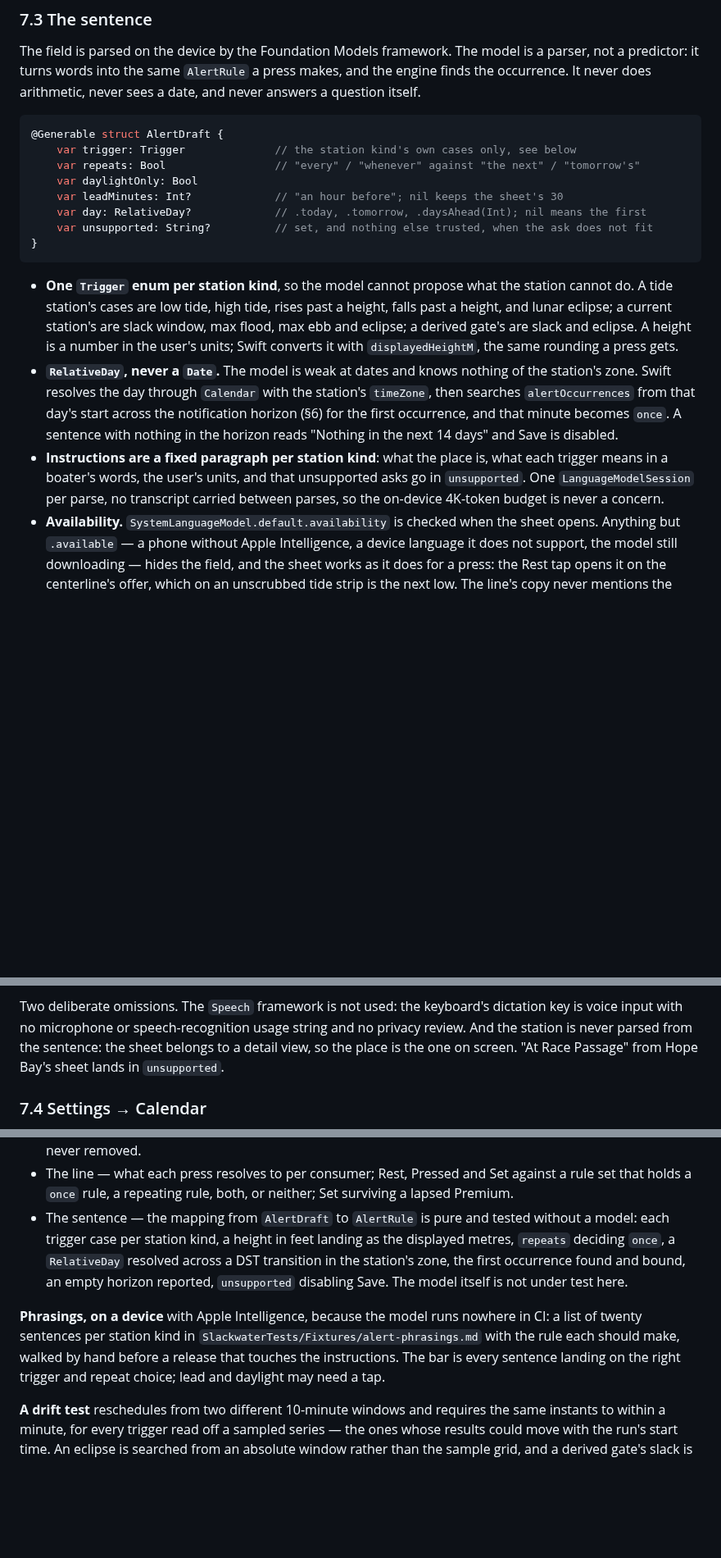
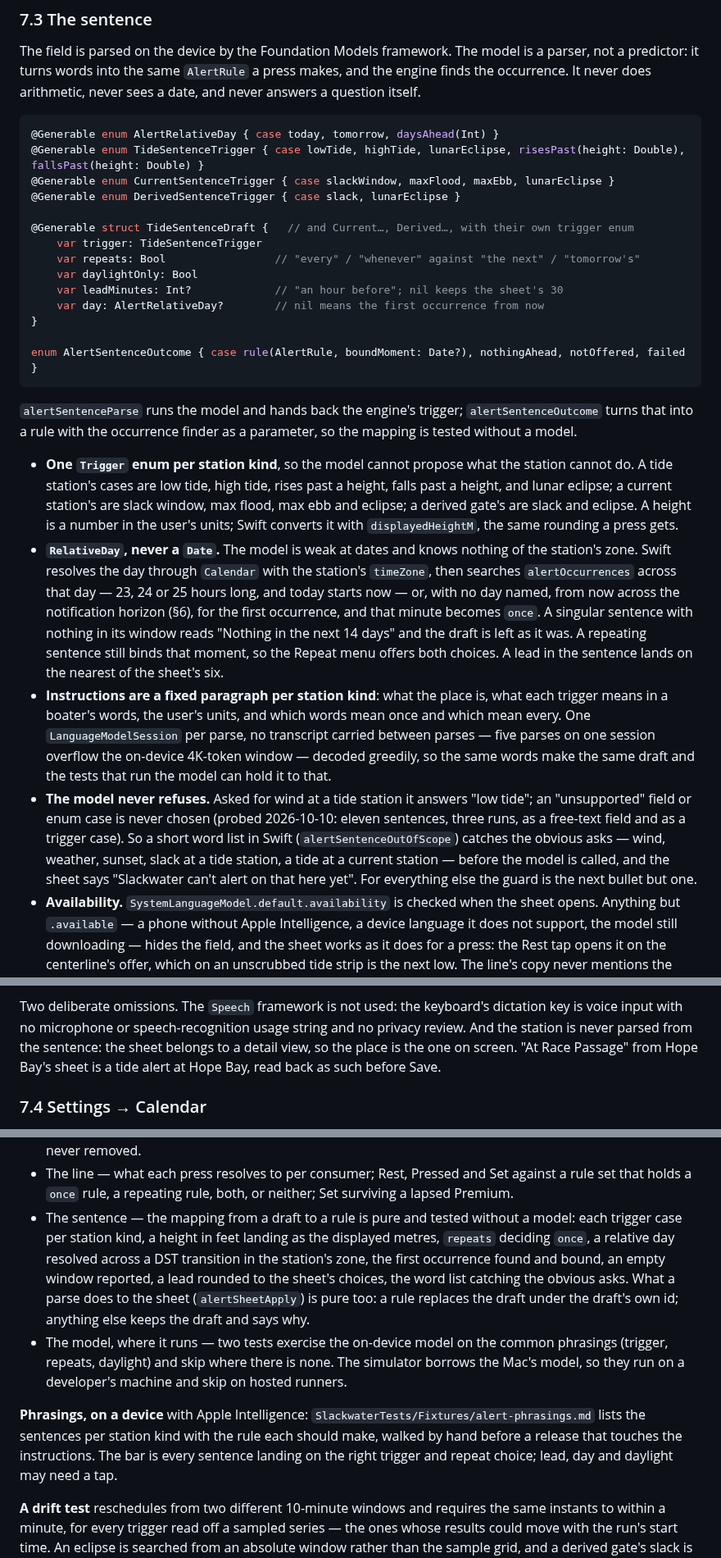
Before and after one commit to openwatersio/slackwater-ios, a Markdown page: docs/alerts.md, 3 parts joined by grey strips. Shown at 82% size. Rendered like a GitHub page; blank space fills up the shorter version.

Commit message:
Describe the sentence field as built
The spec's unsupported field is gone: the on-device model never chooses it, so a word list in Swift and the shown-before-save draft carry that duty, and the session decodes greedily so the same words make the same draft (docs/alerts.md §7.3).

Co-Authored-By: Claude Fable 5.1 <noreply@anthropic.com>

````diff
--- a/docs/alerts.md
+++ b/docs/alerts.md
@@ -445,15 +446,25 @@ a predictor: it turns words into the same `AlertRule` a press makes, and the eng
 occurrence. It never does arithmetic, never sees a date, and never answers a question itself.
 
 ```swift
-@Generable struct AlertDraft {
-    var trigger: Trigger              // the station kind's own cases only, see below
+@Generable enum AlertRelativeDay { case today, tomorrow, daysAhead(Int) }
+@Generable enum TideSentenceTrigger { case lowTide, highTide, lunarEclipse, risesPast(height: Double), fallsPast(height: Double) }
+@Generable enum CurrentSentenceTrigger { case slackWindow, maxFlood, maxEbb, lunarEclipse }
+@Generable enum DerivedSentenceTrigger { case slack, lunarEclipse }
+
+@Generable struct TideSentenceDraft {   // and Current…, Derived…, with their own trigger enum
+    var trigger: TideSentenceTrigger
     var repeats: Bool                 // "every" / "whenever" against "the next" / "tomorrow's"
     var daylightOnly: Bool
     var leadMinutes: Int?             // "an hour before"; nil keeps the sheet's 30
-    var day: RelativeDay?             // .today, .tomorrow, .daysAhead(Int); nil means the first
-    var unsupported: String?          // set, and nothing else trusted, when the ask does not fit
+    var day: AlertRelativeDay?        // nil means the first occurrence from now
 }
+
+enum AlertSentenceOutcome { case rule(AlertRule, boundMoment: Date?), nothingAhead, notOffered, failed }
 ```
+
+`alertSentenceParse` runs the model and hands back the engine's trigger; `alertSentenceOutcome`
+turns that into a rule with the occurrence finder as a parameter, so the mapping is tested
+without a model.
 
 - **One `Trigger` enum per station kind**, so the model cannot propose what the station cannot
   do. A tide station's cases are low tide, high tide, rises past a height, falls past a height,
@@ -462,13 +473,24 @@ occurrence. It never does arithmetic, never sees a date, and never answers a que
   it with `displayedHeightM`, the same rounding a press gets.
 - **`RelativeDay`, never a `Date`.** The model is weak at dates and knows nothing of the
   station's zone. Swift resolves the day through `Calendar` with the station's `timeZone`,
-  then searches `alertOccurrences` from that day's start across the notification horizon (§6)
-  for the first occurrence, and that minute becomes `once`. A sentence with nothing in the
-  horizon reads "Nothing in the next 14 days" and Save is disabled.
+  then searches `alertOccurrences` across that day — 23, 24 or 25 hours long, and today starts
+  now — or, with no day named, from now across the notification horizon (§6), for the first
+  occurrence, and that minute becomes `once`. A singular sentence with nothing in its window
+  reads "Nothing in the next 14 days" and the draft is left as it was. A repeating sentence still
+  binds that moment, so the Repeat menu offers both choices. A lead in the sentence lands on the
+  nearest of the sheet's six.
 - **Instructions are a fixed paragraph per station kind**: what the place is, what each trigger
-  means in a boater's words, the user's units, and that unsupported asks go in `unsupported`.
-  One `LanguageModelSession` per parse, no transcript carried between parses, so the on-device
-  4K-token budget is never a concern.
+  means in a boater's words, the user's units, and which words mean once and which mean every.
+  One `LanguageModelSession` per parse, no transcript carried between parses — five parses on one
+  session overflow the on-device 4K-token window — decoded greedily, so the same words make the
+  same draft and the tests that run the model can hold it to that.
+- **The model never refuses.** Asked for wind at a tide station it answers "low tide"; an
+  "unsupported" field or enum case is never chosen (probed 2026-10-10: eleven sentences, three
+  runs, as a free-text field and as a trigger case). So a short word list in Swift
+  (`alertSentenceOutOfScope`) catches the obvious asks — wind, weather, sunset, slack at a tide
+  station, a tide at a current station — before the model is called, and the sheet says
+  "Slackwater can't alert on that here yet". For everything else the guard is the next bullet
+  but one.
 - **Availability.** `SystemLanguageModel.default.availability` is checked when the sheet opens.
   Anything but `.available` — a phone without Apple Intelligence, a device language it does not
   support, the model still downloading — hides the field, and the sheet works as it does for a
@@ -486,7 +508,8 @@ occurrence. It never does arithmetic, never sees a date, and never answers a que
 Two deliberate omissions. The `Speech` framework is not used: the keyboard's dictation key is
 voice input with no microphone or speech-recognition usage string and no privacy review. And the
 station is never parsed from the sentence: the sheet belongs to a detail view, so the place is the
-one on screen. "At Race Passage" from Hope Bay's sheet lands in `unsupported`.
+one on screen. "At Race Passage" from Hope Bay's sheet is a tide alert at Hope Bay, read back as
+such before Save.
 
 ### 7.4 Settings → Calendar
 
@@ -580,16 +604,21 @@ No engine or Almanac version change.
   way is never removed.
 - The line — what each press resolves to per consumer; Rest, Pressed and Set against a rule set
   that holds a `once` rule, a repeating rule, both, or neither; Set surviving a lapsed Premium.
-- The sentence — the mapping from `AlertDraft` to `AlertRule` is pure and tested without a model:
-  each trigger case per station kind, a height in feet landing as the displayed metres, `repeats`
-  deciding `once`, a `RelativeDay` resolved across a DST transition in the station's zone, the
-  first occurrence found and bound, an empty horizon reported, `unsupported` disabling Save. The
-  model itself is not under test here.
+- The sentence — the mapping from a draft to a rule is pure and tested without a model: each
+  trigger case per station kind, a height in feet landing as the displayed metres, `repeats`
+  deciding `once`, a relative day resolved across a DST transition in the station's zone, the
+  first occurrence found and bound, an empty window reported, a lead rounded to the sheet's
+  choices, the word list catching the obvious asks. What a parse does to the sheet
+  (`alertSheetApply`) is pure too: a rule replaces the draft under the draft's own id; anything
+  else keeps the draft and says why.
+- The model, where it runs — two tests exercise the on-device model on the common phrasings
+  (trigger, repeats, daylight) and skip where there is none. The simulator borrows the Mac's
+  model, so they run on a developer's machine and skip on hosted runners.
 
-**Phrasings, on a device** with Apple Intelligence, because the model runs nowhere in CI: a list
-of twenty sentences per station kind in `SlackwaterTests/Fixtures/alert-phrasings.md` with the
-rule each should make, walked by hand before a release that touches the instructions. The bar is
-every sentence landing on the right trigger and repeat choice; lead and daylight may need a tap.
+**Phrasings, on a device** with Apple Intelligence: `SlackwaterTests/Fixtures/alert-phrasings.md`
+lists the sentences per station kind with the rule each should make, walked by hand before a
+release that touches the instructions. The bar is every sentence landing on the right trigger and
+repeat choice; lead, day and daylight may need a tap.
 
 **A drift test** reschedules from two different 10-minute windows and requires the same instants to
 within a minute, for every trigger read off a sampled series — the ones whose results could move
````
Also changed, not shown: other parts of docs/alerts.md (+11 -9 lines).
